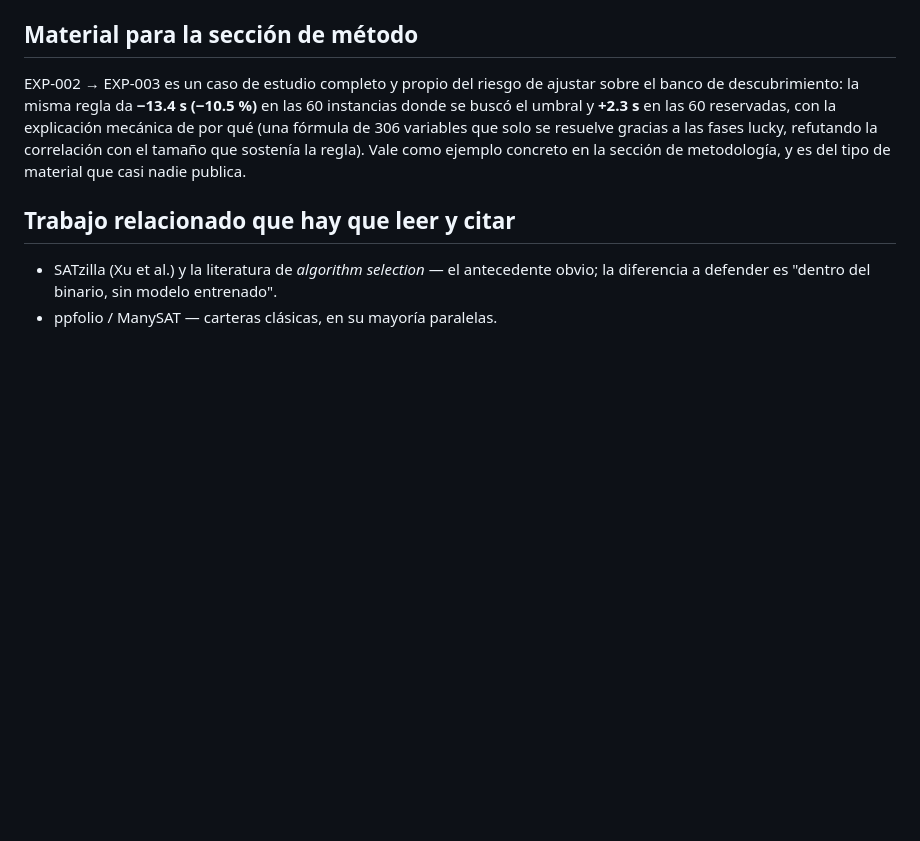
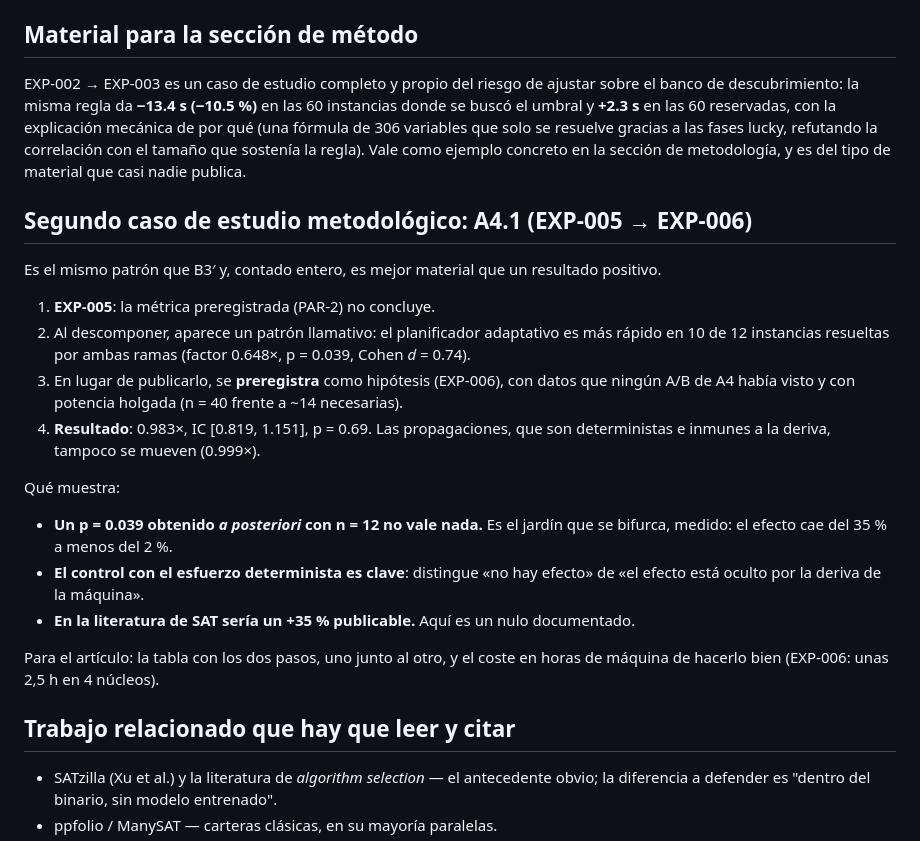
Before and after one commit to abelponce03/SAT-SOLVER, a Markdown page: docs/paper/P1-notas.md, the part around the change. Drawn GitHub-style; blank space fills up the shorter version.

Commit message:
docs(paper): A4.1, segundo caso de estudio de un efecto post hoc que no replica

```diff
--- a/docs/paper/P1-notas.md
+++ b/docs/paper/P1-notas.md
@@ -62,6 +62,33 @@ resuelve gracias a las fases lucky, refutando la correlación con el tamaño que
 sostenía la regla). Vale como ejemplo concreto en la sección de metodología, y
 es del tipo de material que casi nadie publica.
 
+## Segundo caso de estudio metodológico: A4.1 (EXP-005 → EXP-006)
+
+Es el mismo patrón que B3′ y, contado entero, es mejor material que un
+resultado positivo.
+
+1. **EXP-005**: la métrica preregistrada (PAR-2) no concluye.
+2. Al descomponer, aparece un patrón llamativo: el planificador adaptativo es
+   más rápido en 10 de 12 instancias resueltas por ambas ramas (factor 0.648×,
+   p = 0.039, Cohen *d* = 0.74).
+3. En lugar de publicarlo, se **preregistra** como hipótesis (EXP-006), con datos
+   que ningún A/B de A4 había visto y con potencia holgada (n = 40 frente a
+   ~14 necesarias).
+4. **Resultado**: 0.983×, IC [0.819, 1.151], p = 0.69. Las propagaciones, que
+   son deterministas e inmunes a la deriva, tampoco se mueven (0.999×).
+
+Qué muestra:
+
+- **Un p = 0.039 obtenido *a posteriori* con n = 12 no vale nada.** Es el
+  jardín que se bifurca, medido: el efecto cae del 35 % a menos del 2 %.
+- **El control con el esfuerzo determinista es clave**: distingue «no hay
+  efecto» de «el efecto está oculto por la deriva de la máquina».
+- **En la literatura de SAT sería un +35 % publicable.** Aquí es un nulo
+  documentado.
+
+Para el artículo: la tabla con los dos pasos, uno junto al otro, y el coste en
+horas de máquina de hacerlo bien (EXP-006: unas 2,5 h en 4 núcleos).
+
 ## Trabajo relacionado que hay que leer y citar
 
 - SATzilla (Xu et al.) y la literatura de *algorithm selection* — el antecedente
```
